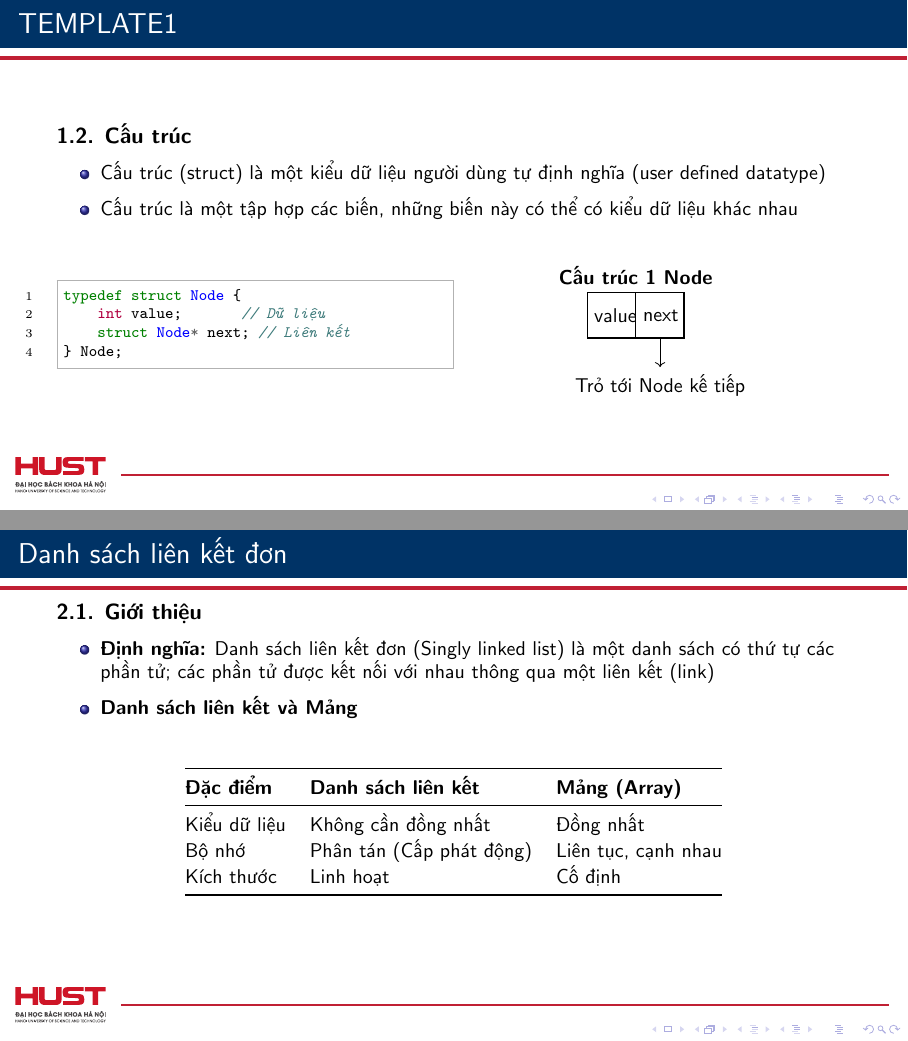
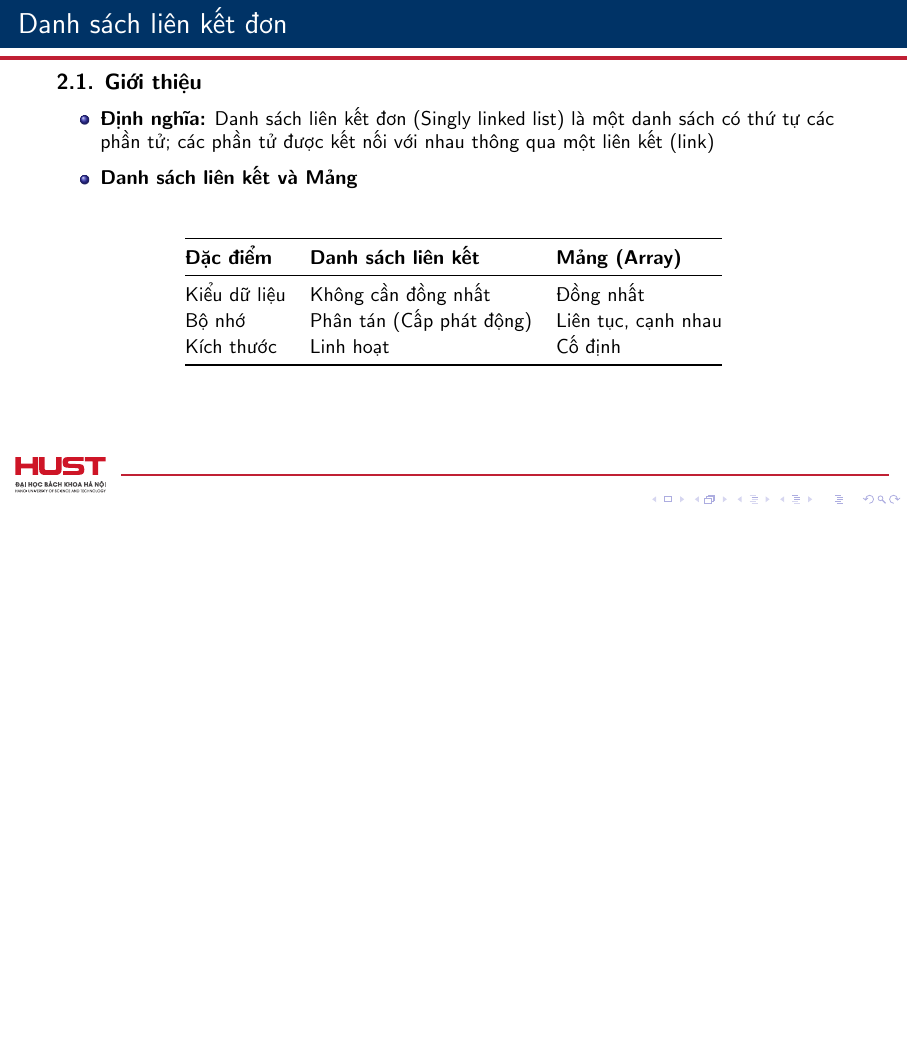
Before and after one commit to macminhtuan131/DSA-Beamers, LaTeX slides (week 7/week7_chapter3.tex): pages 11 and 12 of 28 before the commit and page 11 of 27 after it, the two joined at a grey line, the shorter picture padded with empty space. Compiled offline with pdfLaTeX.

Commit message:
Copilot is thinking...
Xóa phần thừa

```diff
--- a/week 7/week7_chapter3.tex
+++ b/week 7/week7_chapter3.tex
@@ -405,37 +405,6 @@ typedef struct Node {
         \item \textbf{Q$\to$a:} truy nhập đến thành phần a của kiểu cấu trúc
         \item  \textbf{\texttt{q = (TNode*)malloc(sizeof(TNode))}:} cấp phát bộ nhớ cho 1 kiểu \textbf{TNode} và \textbf{q} trỏ vào vùng nhớ được cấp phát
     \end{itemize}
-\end{frame}
-
-\begin{frame}[fragile]{TEMPLATE1}
-    \textbf{1.2. Cấu trúc}
-    \small
-    \begin{itemize}
-        \item Cấu trúc (struct) là một kiểu dữ liệu người dùng tự định nghĩa
-(user defined datatype)
-        \item Cấu trúc là một tập hợp các biến, những biến này có thể có kiểu
-dữ liệu khác nhau
-    \end{itemize}
-
-    \vspace{0.3cm}
-    \begin{columns}[T,onlytextwidth]
-        \begin{column}{0.5\textwidth}
-            \begin{minted}{c}
-typedef struct Node {
-    int value;       // Dữ liệu
-    struct Node* next; // Liên kết
-} Node;
-            \end{minted}
-        \end{column}
-        \begin{column}{0.5\textwidth}
-            \centering
-            \begin{tikzpicture}
-                \node[listnode] (N) {value \nodepart{second} next};
-                \node[above] at (N.north) {\textbf{Cấu trúc 1 Node}};
-                \draw[->] (N.two south) -- ++(0,-0.5) node[below] {Trỏ tới Node kế tiếp};
-            \end{tikzpicture}
-        \end{column}
-    \end{columns}
 \end{frame}
 
 % =========================================================
```
Also changed, not shown: week 7/week7_chapter3.tex (1 more changed lines).
